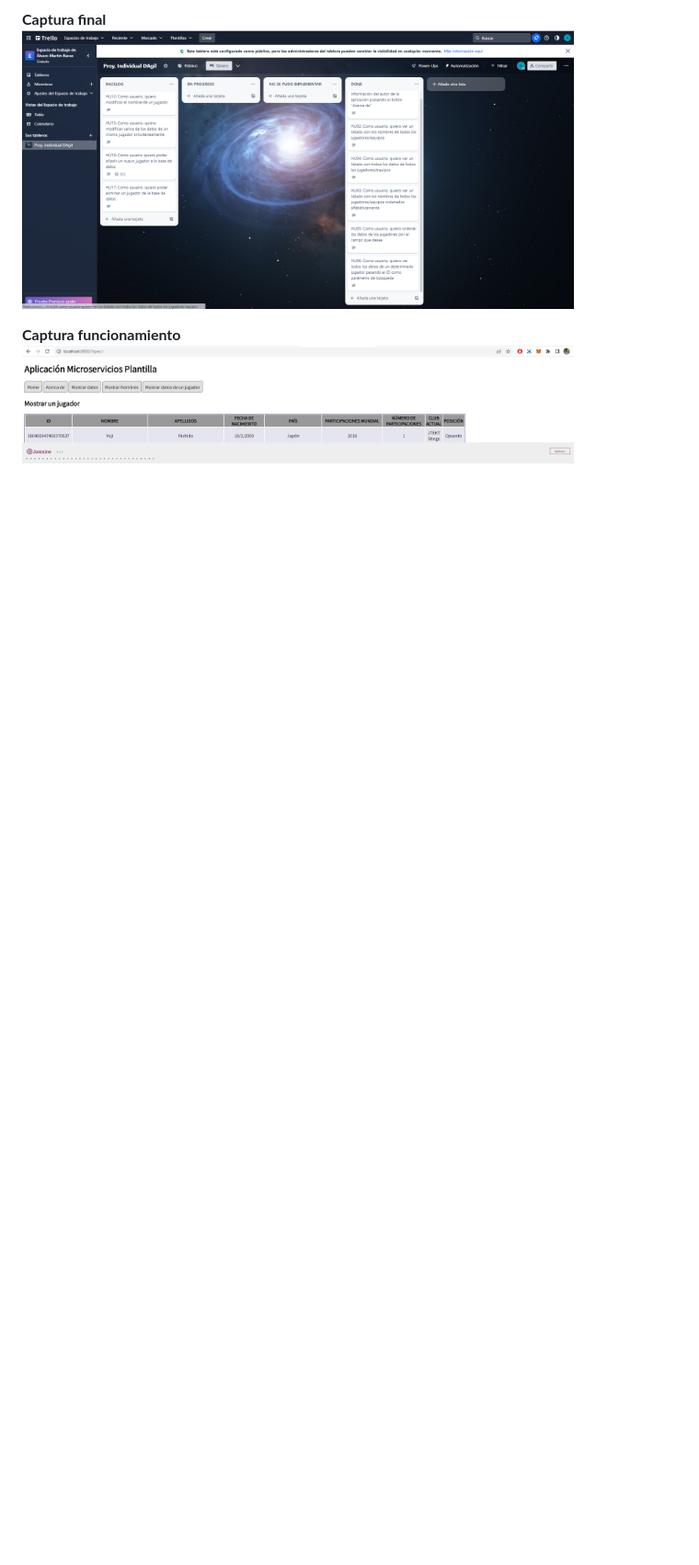
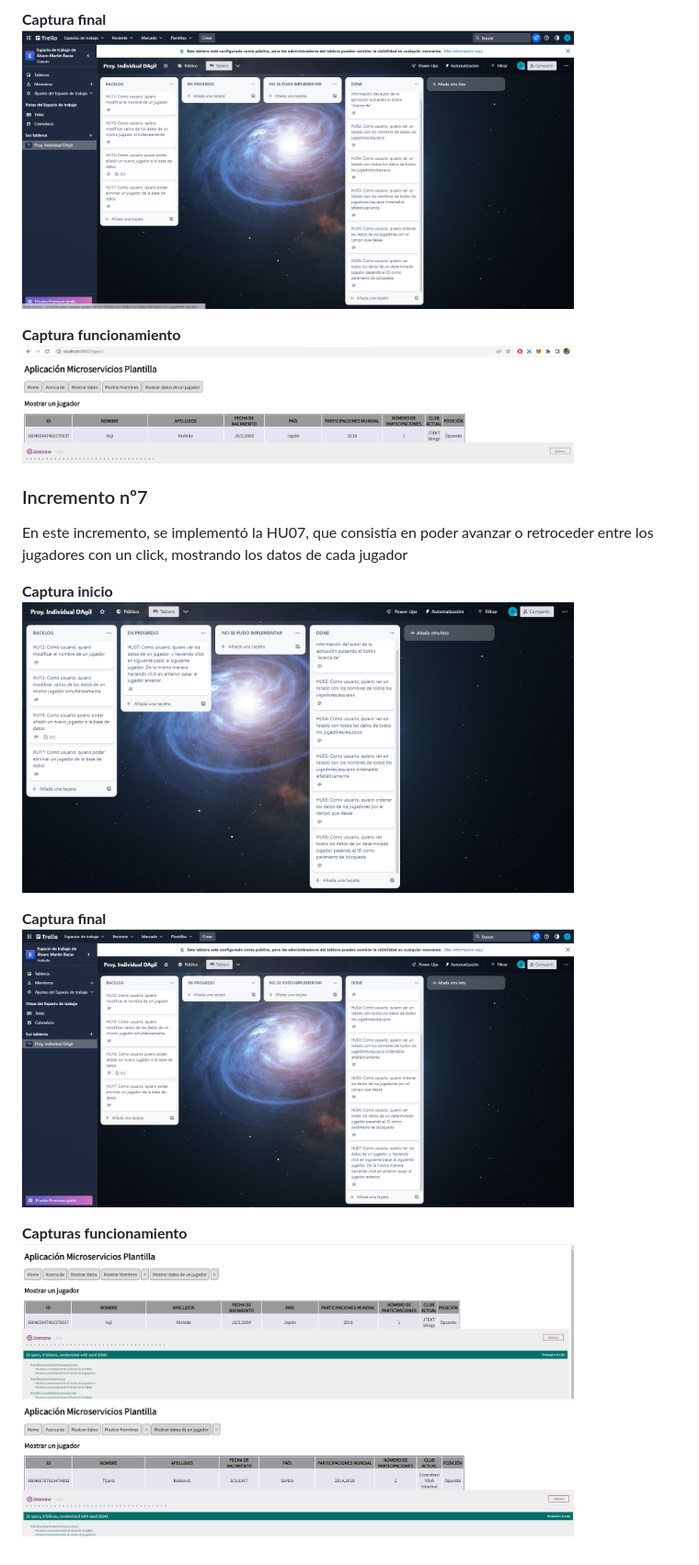
Before and after one commit to UJA-DAGIL-22-23/dagil-2022-2023-practica-3-amb00093, a Markdown page: README.md, the part around the change. Shown at 92% size. Drawn GitHub-style; blank space fills up the shorter version.

Commit message:
Documentación actualizada con el Incremento 7

```diff
--- a/README.md
+++ b/README.md
@@ -88,3 +88,16 @@
 
  **Captura funcionamiento**<br> </br>
  <img src='./assets/img/Func_INCR06.png?raw=true' width='600px'>
+
+  ### Incremento nº7
+ En este incremento, se implementó la HU07, que consistía en poder avanzar o retroceder entre los jugadores con un click, mostrando los datos de cada jugador
+
+**Captura inicio** <br>  </br>
+<img src='./assets/img/Cap_Inicio_INCR07.png?raw=true' width='600px'>
+
+ **Captura final** <br>  </br>
+<img src='./assets/img/Cap_Final_INCR07.png?raw=true' width='600px'>
+
+ **Capturas funcionamiento**<br> </br>
+ <img src='./assets/img/Func_INCR07-1.png?raw=true' width='600px'>
+  <img src='./assets/img/Func_INCR07-2.png?raw=true' width='600px'>
```
